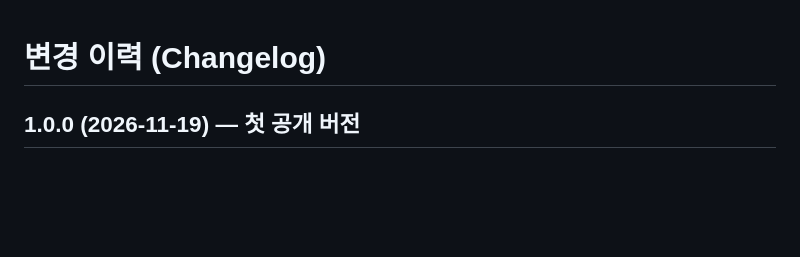
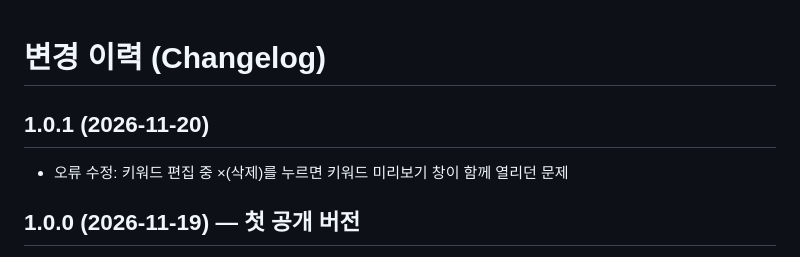
Before and after one commit to ERIM-Hyun/Video-Timeline-Manager, a Markdown page: CHANGELOG.md, the part around the change. Drawn GitHub-style; blank space fills up the shorter version.

```diff
--- a/CHANGELOG.md
+++ b/CHANGELOG.md
@@ -1,4 +1,7 @@
 # 변경 이력 (Changelog)
+
+## 1.0.1 (2026-11-20)
+- 오류 수정: 키워드 편집 중 ×(삭제)를 누르면 키워드 미리보기 창이 함께 열리던 문제
 
 ## 1.0.0 (2026-11-19) — 첫 공개 버전
 - 엑셀(파일=폴더, 시트=영상) 기반 타임라인 열람·검색·편집, 유튜브 임베드 재생
```
Also changed, not shown: docs/사용법.md (+4 -1 lines), docs/코드_설명서.md (+9 -0 lines), docs/images/01-main.png (added), docs/images/03-add-entry.png (added), docs/images/04-keyword-browse.png (added), docs/images/04-timeline-stick.png (added), 5 other files.
